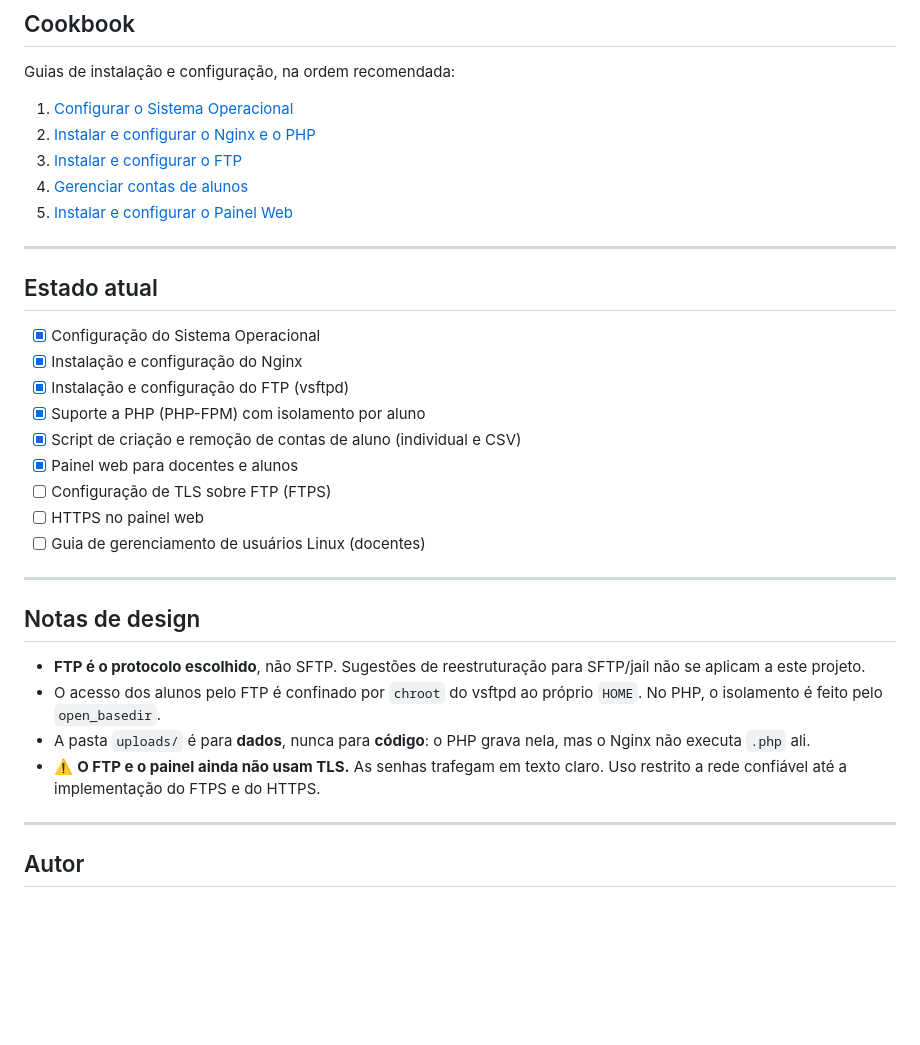
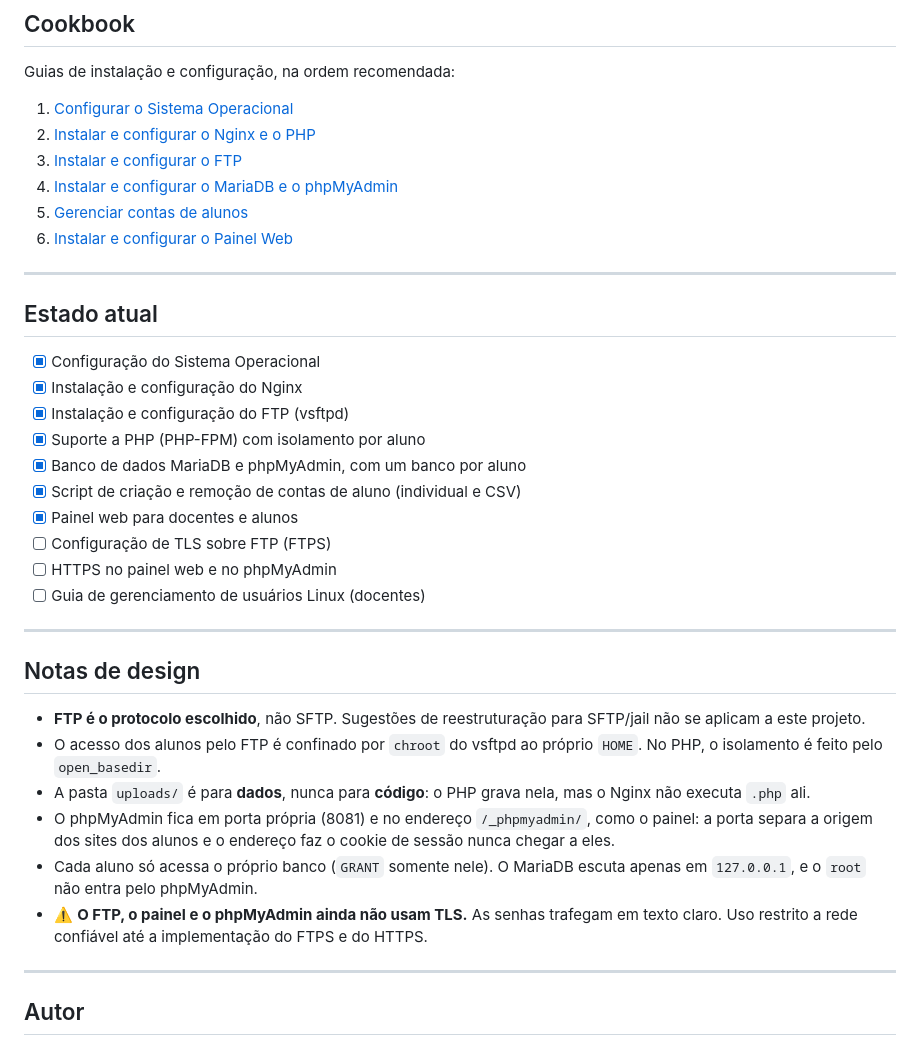
Before and after one commit to ferpaesdias/VM_Hospedagem_Sites, a Markdown page: README.md, the part around one of its changes. Drawn GitHub-style; blank space fills up the shorter version.

```diff
--- a/README.md
+++ b/README.md
@@ -137,8 +153,9 @@ Guias de instalação e configuração, na ordem recomendada:
 1. [Configurar o Sistema Operacional](Cookbook/Configurar_Sistema_Operacional.md)
 2. [Instalar e configurar o Nginx e o PHP](Cookbook/Instalar_configurar_Nginx_PHP.md)
 3. [Instalar e configurar o FTP](Cookbook/Instalar_configurar_FTP.md)
-4. [Gerenciar contas de alunos](Cookbook/Gerenciar_contas_de_alunos.md)
-5. [Instalar e configurar o Painel Web](Cookbook/Instalar_configurar_Painel_Web.md)
+4. [Instalar e configurar o MariaDB e o phpMyAdmin](Cookbook/Instalar_configurar_MariaDB_phpMyAdmin.md)
+5. [Gerenciar contas de alunos](Cookbook/Gerenciar_contas_de_alunos.md)
+6. [Instalar e configurar o Painel Web](Cookbook/Instalar_configurar_Painel_Web.md)
 
 ---
 
@@ -148,10 +165,11 @@ Guias de instalação e configuração, na ordem recomendada:
 - [x] Instalação e configuração do Nginx
 - [x] Instalação e configuração do FTP (vsftpd)
 - [x] Suporte a PHP (PHP-FPM) com isolamento por aluno
+- [x] Banco de dados MariaDB e phpMyAdmin, com um banco por aluno
 - [x] Script de criação e remoção de contas de aluno (individual e CSV)
 - [x] Painel web para docentes e alunos
 - [ ] Configuração de TLS sobre FTP (FTPS)
-- [ ] HTTPS no painel web
+- [ ] HTTPS no painel web e no phpMyAdmin
 - [ ] Guia de gerenciamento de usuários Linux (docentes)
 
 ---
@@ -161,7 +179,9 @@ Guias de instalação e configuração, na ordem recomendada:
 - **FTP é o protocolo escolhido**, não SFTP. Sugestões de reestruturação para SFTP/jail não se aplicam a este projeto.
 - O acesso dos alunos pelo FTP é confinado por `chroot` do vsftpd ao próprio `HOME`. No PHP, o isolamento é feito pelo `open_basedir`.
 - A pasta `uploads/` é para **dados**, nunca para **código**: o PHP grava nela, mas o Nginx não executa `.php` ali.
-- ⚠️ **O FTP e o painel ainda não usam TLS.** As senhas trafegam em texto claro. Uso restrito a rede confiável até a implementação do FTPS e do HTTPS.
+- O phpMyAdmin fica em porta própria (8081) e no endereço `/_phpmyadmin/`, como o painel: a porta separa a origem dos sites dos alunos e o endereço faz o cookie de sessão nunca chegar a eles.
+- Cada aluno só acessa o próprio banco (`GRANT` somente nele). O MariaDB escuta apenas em `127.0.0.1`, e o `root` não entra pelo phpMyAdmin.
+- ⚠️ **O FTP, o painel e o phpMyAdmin ainda não usam TLS.** As senhas trafegam em texto claro. Uso restrito a rede confiável até a implementação do FTPS e do HTTPS.
 
 ---
 
```
Also changed, not shown: other parts of README.md (+21 -5 lines).
